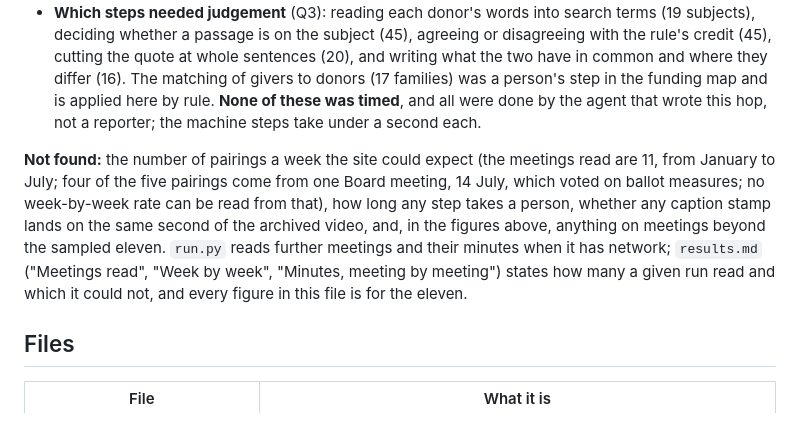
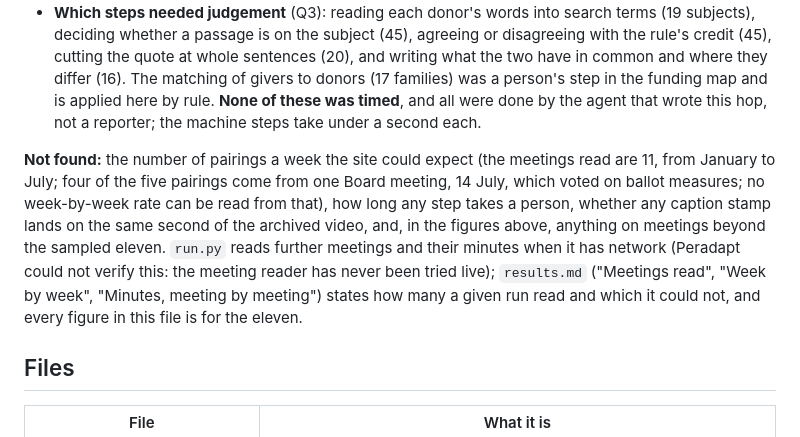
Before and after one commit to bhs/quidproquote, a Markdown page: discovery/funder-first-pairings/findings.md, the part around the change. Drawn GitHub-style.

```diff
--- a/discovery/funder-first-pairings/findings.md
+++ b/discovery/funder-first-pairings/findings.md
@@ -13,7 +13,7 @@ The approach it tests: take the funded pairs of the funding map (`../official-fu
 - **The minutes confirm little, and contradicted nothing.** Minutes text was read for one of the 11 meetings in the sample (the 14 July Board meeting, from excerpts typed from the draft minutes; see "How well sourced"); the minutes of the other 10 are fetched by `run.py` when it has network, and a minutes text in which the parser recognises no attendance, vote, motion or sponsor is marked `unparsed`, not `silent`. Of the 24 distinct passages in that meeting, the minutes **confirmed 4** (a vote on the side the words state: Dorsey's 'voting no' is on the Noes of Fielder's amendment; a motion Dorsey moved to add 'evictions'; the Mayor addressing the Board, for two passages), were **consistent with 4** (the credited member is a sponsor of the item the words are about: Wong, Melgar), were **silent on 16** and conflicted with none. Floor remarks leave no trace in action minutes, so silence is the usual result and says nothing against the credit.
 - **Which steps needed judgement** (Q3): reading each donor's words into search terms (19 subjects), deciding whether a passage is on the subject (45), agreeing or disagreeing with the rule's credit (45), cutting the quote at whole sentences (20), and writing what the two have in common and where they differ (16). The matching of givers to donors (17 families) was a person's step in the funding map and is applied here by rule. **None of these was timed**, and all were done by the agent that wrote this hop, not a reporter; the machine steps take under a second each.
 
-**Not found:** the number of pairings a week the site could expect (the meetings read are 11, from January to July; four of the five pairings come from one Board meeting, 14 July, which voted on ballot measures; no week-by-week rate can be read from that), how long any step takes a person, whether any caption stamp lands on the same second of the archived video, and, in the figures above, anything on meetings beyond the sampled eleven. `run.py` reads further meetings and their minutes when it has network; `results.md` ("Meetings read", "Week by week", "Minutes, meeting by meeting") states how many a given run read and which it could not, and every figure in this file is for the eleven.
+**Not found:** the number of pairings a week the site could expect (the meetings read are 11, from January to July; four of the five pairings come from one Board meeting, 14 July, which voted on ballot measures; no week-by-week rate can be read from that), how long any step takes a person, whether any caption stamp lands on the same second of the archived video, and, in the figures above, anything on meetings beyond the sampled eleven. `run.py` reads further meetings and their minutes when it has network (Peradapt could not verify this: the meeting reader has never been tried live); `results.md` ("Meetings read", "Week by week", "Minutes, meeting by meeting") states how many a given run read and which it could not, and every figure in this file is for the eleven.
 
 ## Files
 
```
Also changed, not shown: discovery/funder-first-pairings/results.md (+1 -1 lines).
